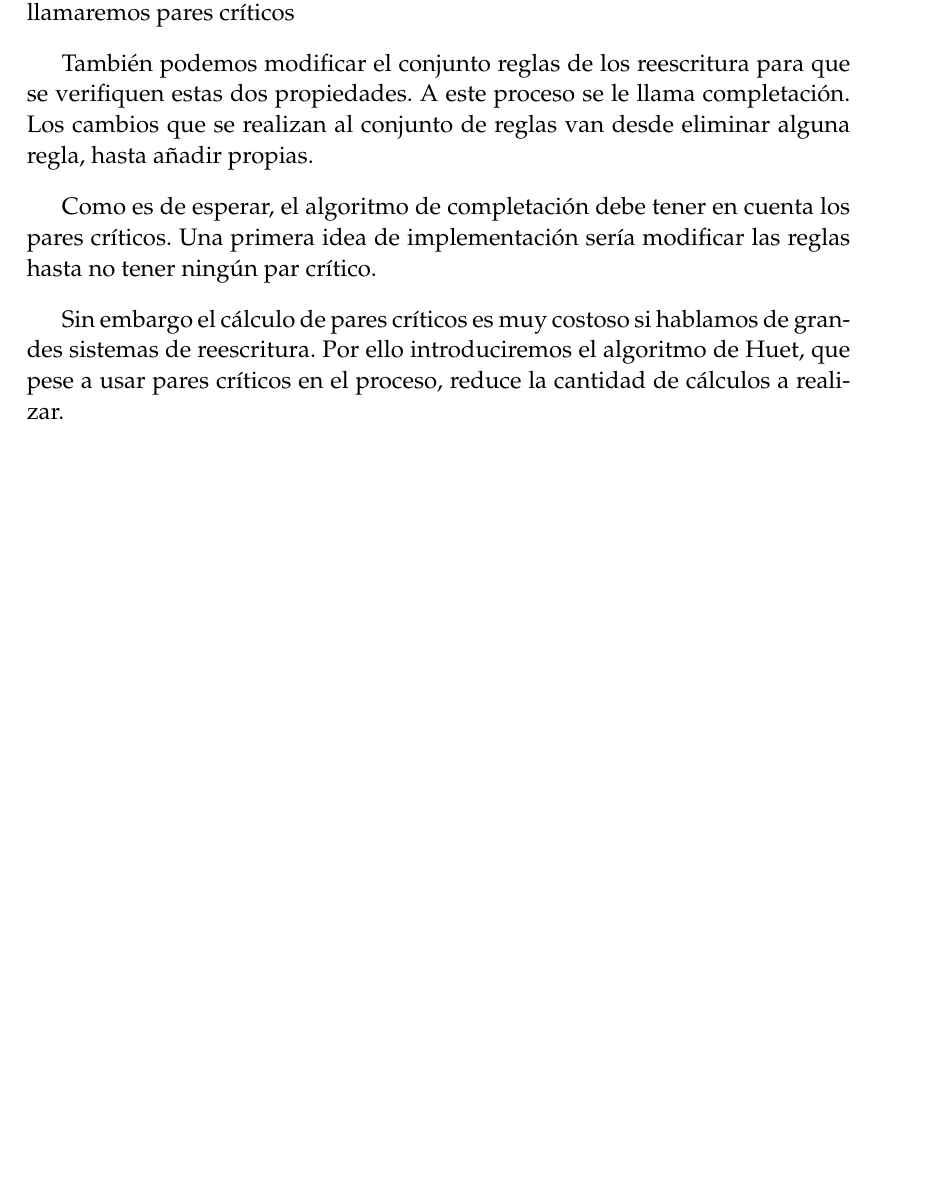
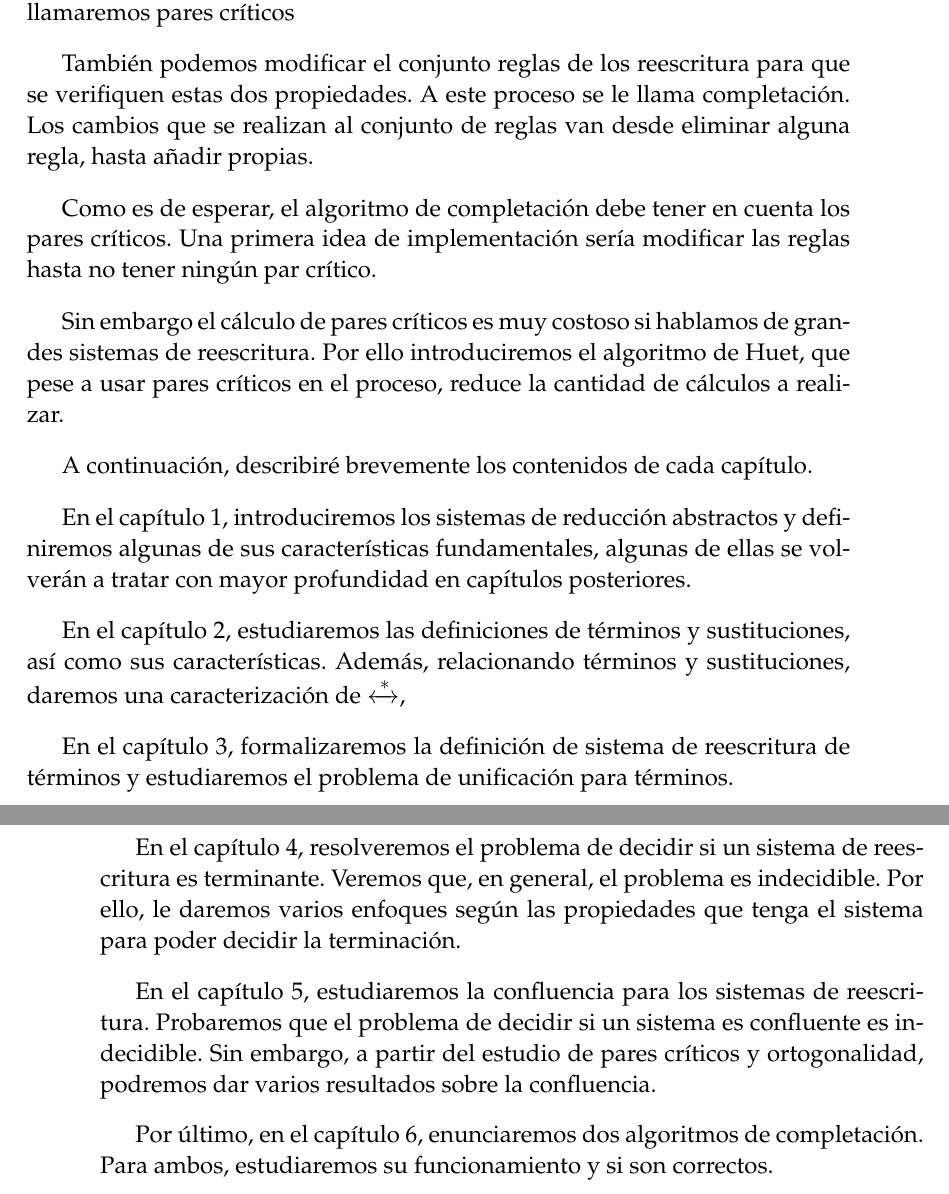
Before and after one commit to migstats/SRTenHaskell, a LaTeX book (texto/SRT_en_Haskell.tex, which reads texto/Introduccion.tex): part of page 11 of 95 before the commit and two parts of pages 11 and 12 of 95 after it, the two joined at a grey line, cut so that both start at the same text, the shorter picture padded with empty space. Compiled offline with pdfLaTeX.

```diff
--- a/texto/Introduccion.tex
+++ b/texto/Introduccion.tex
@@ -122,6 +123,36 @@
 de Huet, que pese a usar pares críticos en el proceso, reduce la
 cantidad de cálculos a realizar.
 
+A continuación, describiré brevemente los contenidos de cada capítulo.
+
+En el capítulo 1, introduciremos los sistemas de reducción abstractos y
+definiremos algunas de sus características fundamentales, algunas de
+ellas se volverán a tratar con mayor profundidad en capítulos
+posteriores.
+
+En el capítulo 2, estudiaremos las definiciones de términos y
+sustituciones, así como sus características. Además, relacionando
+términos y sustituciones, daremos una caracterización de
+$\xleftrightarrow{*}$,
+
+En el capítulo 3, formalizaremos la definición de sistema de
+reescritura de términos y estudiaremos el problema de unificación para
+términos.
+
+En el capítulo 4, resolveremos el problema de decidir si un sistema de
+reescritura es terminante. Veremos que, en general, el problema es
+indecidible. Por ello, le daremos varios enfoques según las
+propiedades que tenga el sistema para poder decidir la terminación.
+
+En el capítulo 5, estudiaremos la confluencia para los sistemas de
+reescritura. Probaremos que el problema de decidir si un sistema es
+confluente es indecidible. Sin embargo, a partir del estudio de pares
+críticos y ortogonalidad, podremos dar varios resultados sobre la
+confluencia.
+
+Por último, en el capítulo 6, enunciaremos dos algoritmos de
+completación. Para ambos, estudiaremos su funcionamiento y si son
+correctos.
 
 %%% Local Variables:
 %%% mode: latex
--- a/texto/SRT_en_Haskell.tex
+++ b/texto/SRT_en_Haskell.tex
@@ -178,7 +178,7 @@
    \end{titlepage}
    \pagestyle{tfg}
    \renewcommand{\chaptermark}[1]{\markright{\thechapter.\space ##1}}
-   \renewcommand{\sectionmark}[1]{}
+   \renewcommand{\sectionmark}[1]{\markright{\thesection.\space ##1}}
    \renewcommand{\subsectionmark}[1]{}
   }
 \makeatother
```
Also changed, not shown: texto/SRT_en_Haskell.pdf, texto/Introduccion.tex (3 more changed lines), texto/SRT_en_Haskell.tex (2 more changed lines).
